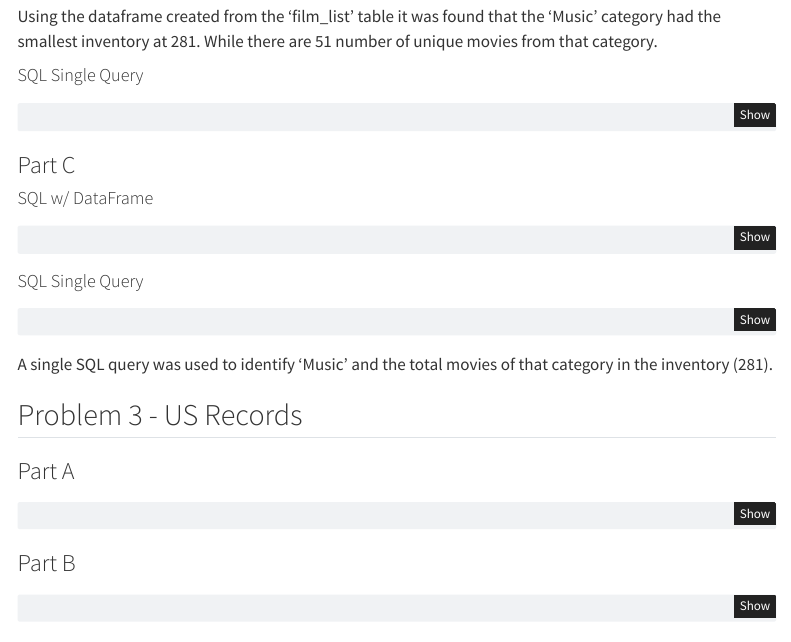
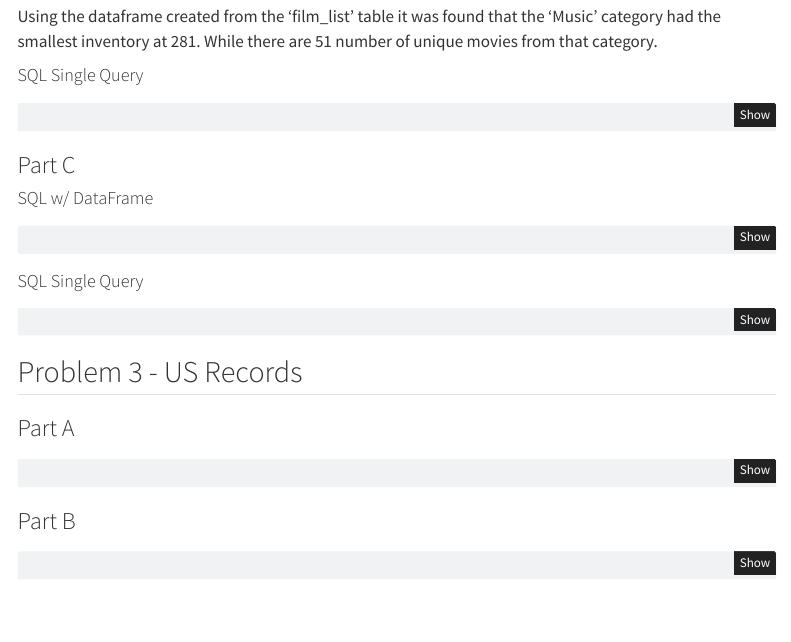
Before and after one commit to MediciPrime/STATS506, a Quarto document (ProblemSet_3/ProblemSet_3.qmd): the page in a window 1100 px wide, from 1120 px down. Rendered offline with R 4.5, knitr and Pandoc in place of Quarto, with nearby package versions; the code chunks are not run, so their results and figures are left out; menus at the side of the page are left out.

Commit message:
Touch up.

````diff
--- a/ProblemSet_3/ProblemSet_3.qmd
+++ b/ProblemSet_3/ProblemSet_3.qmd
@@ -219,8 +219,6 @@ gg("
 
 ```
 
-A single SQL query was used to identify 'Music' and the total movies of that category in the inventory (281).
-
 ## Problem 3 - US Records
 
 ### Part A
````
